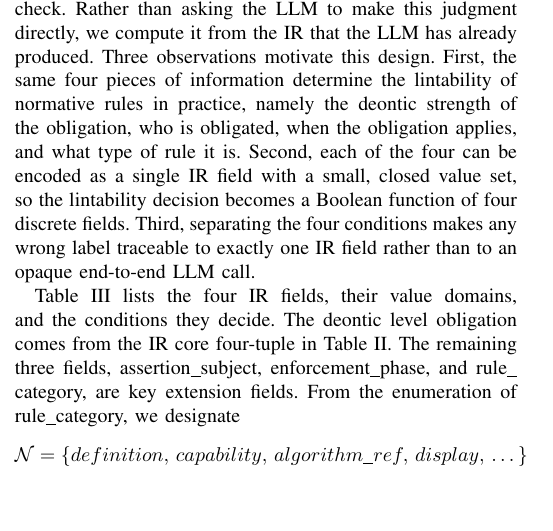
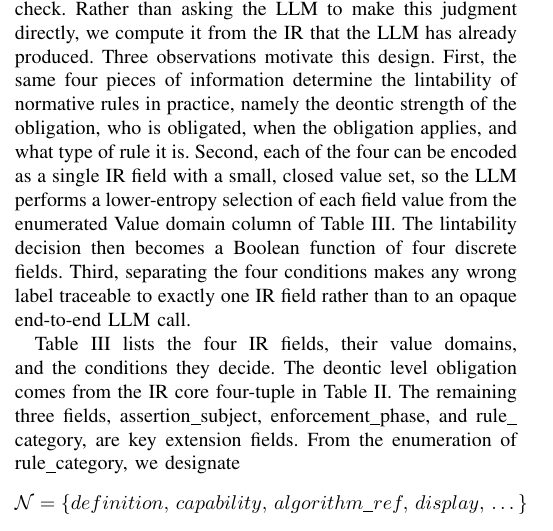
Before and after one commit to Bernhard1826/cicas, a LaTeX paper (NDSS/main.tex, which reads NDSS/5_lintability.tex): part of one column of page 5 of 18, cut so that both start at the same text, the shorter picture padded with empty space. Compiled offline with pdfLaTeX; a missing font is replaced by an installed copy or a similar font; a LaTeX package or settings file that is missing is left out.

Commit message:
备份版本

```diff
--- a/NDSS/5_lintability.tex
+++ b/NDSS/5_lintability.tex
@@ -23,7 +23,19 @@ $\neg C_4$ & rule\_category     & encoding\_constraint, comparison, definition,
 \end{tabularx}
 \end{table*}
 
-Before generating code, we decide the lintability of each normative rule, namely whether it admits such a static lint check. Rather than asking the LLM to make this judgment directly, we compute it from the IR that the LLM has already produced. Three observations motivate this design. First, the same four pieces of information determine the lintability of normative rules in practice, namely the deontic strength of the obligation, who is obligated, when the obligation applies, and what type of rule it is. Second, each of the four can be encoded as a single IR field with a small, closed value set, so the lintability decision becomes a Boolean function of four discrete fields. Third, separating the four conditions makes any wrong label traceable to exactly one IR field rather than to an opaque end-to-end LLM call.
+Before generating code, we decide the lintability of each normative rule, namely
+whether it admits such a static lint check. Rather than asking the LLM to make
+this judgment directly, we compute it from the IR that the LLM has already
+produced. Three observations motivate this design. First, the same four pieces
+of information determine the lintability of normative rules in practice, namely
+the deontic strength of the obligation, who is obligated, when the obligation
+applies, and what type of rule it is. Second, each of the four can be encoded as
+a single IR field with a small, closed value set, so the LLM performs a
+lower-entropy selection of each field value from the enumerated Value domain
+column of Table~\ref{tab:four-conditions}. The lintability
+decision then becomes a Boolean function of four discrete fields. Third,
+separating the four conditions makes any wrong label traceable to exactly one IR
+field rather than to an opaque end-to-end LLM call.
 
 Table~\ref{tab:four-conditions} lists the four IR fields, their value domains, and the conditions they decide. The deontic level obligation comes from the IR core four-tuple in Table~\ref{tab:ir-core}. The remaining three fields, assertion\_\allowbreak subject, enforcement\_\allowbreak phase, and rule\_\allowbreak category, are key extension fields. From the enumeration of rule\_\allowbreak category, we designate
 \begin{gather*}
```
Also changed, not shown: NDSS/algorithms/alg_coverage.tex (+6 -0 lines), NDSS/algorithms/alg_saiv.tex (+6 -0 lines).
